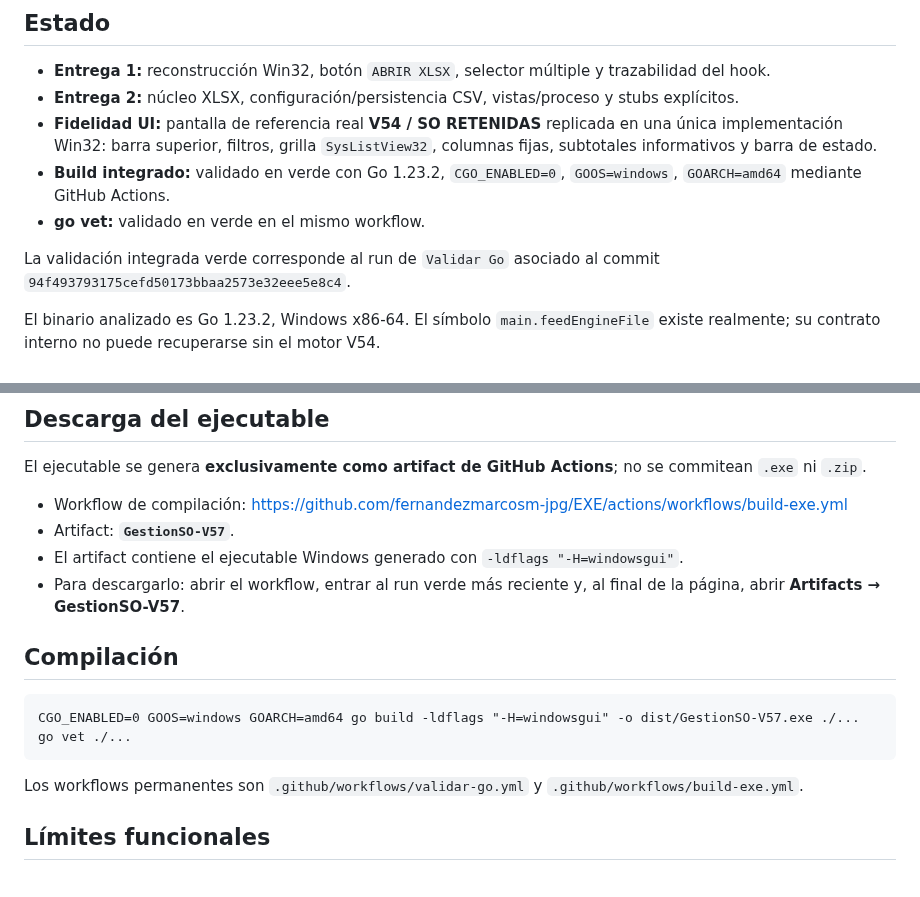
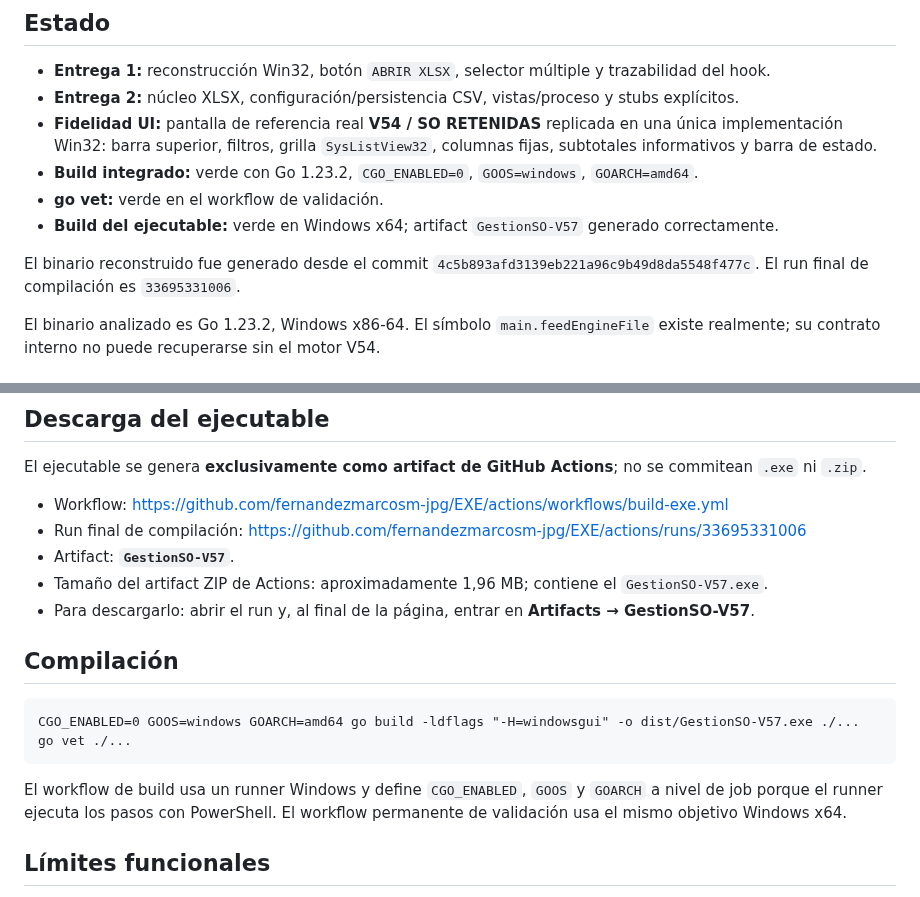
Before and after one commit to fernandezmarcosm-jpg/EXE, a Markdown page: README.md, 2 parts joined by grey strips. Drawn GitHub-style.

Commit message:
Registrar build final verde y artifact actualizado

````diff
--- a/README.md
+++ b/README.md
@@ -7,10 +7,11 @@ Este repositorio contiene una **reconstrucción/reimplementación** de GestionSO
 - **Entrega 1:** reconstrucción Win32, botón `ABRIR XLSX`, selector múltiple y trazabilidad del hook.
 - **Entrega 2:** núcleo XLSX, configuración/persistencia CSV, vistas/proceso y stubs explícitos.
 - **Fidelidad UI:** pantalla de referencia real **V54 / SO RETENIDAS** replicada en una única implementación Win32: barra superior, filtros, grilla `SysListView32`, columnas fijas, subtotales informativos y barra de estado.
-- **Build integrado:** validado en verde con Go 1.23.2, `CGO_ENABLED=0`, `GOOS=windows`, `GOARCH=amd64` mediante GitHub Actions.
-- **go vet:** validado en verde en el mismo workflow.
+- **Build integrado:** verde con Go 1.23.2, `CGO_ENABLED=0`, `GOOS=windows`, `GOARCH=amd64`.
+- **go vet:** verde en el workflow de validación.
+- **Build del ejecutable:** verde en Windows x64; artifact `GestionSO-V57` generado correctamente.
 
-La validación integrada verde corresponde al run de `Validar Go` asociado al commit `94f493793175cefd50173bbaa2573e32eee5e8c4`.
+El binario reconstruido fue generado desde el commit `4c5b893afd3139eb221a96c9b49d8da5548f477c`. El run final de compilación es `33695331006`.
 
 El binario analizado es Go 1.23.2, Windows x86-64. El símbolo `main.feedEngineFile` existe realmente; su contrato interno no puede recuperarse sin el motor V54.
 
@@ -42,10 +43,11 @@ Los controles cuyo comportamiento interno no es recuperable (`TOMAR EXCEL ABIERT
 
 El ejecutable se genera **exclusivamente como artifact de GitHub Actions**; no se commitean `.exe` ni `.zip`.
 
-- Workflow de compilación: https://github.com/fernandezmarcosm-jpg/EXE/actions/workflows/build-exe.yml
+- Workflow: https://github.com/fernandezmarcosm-jpg/EXE/actions/workflows/build-exe.yml
+- Run final de compilación: https://github.com/fernandezmarcosm-jpg/EXE/actions/runs/33695331006
 - Artifact: **`GestionSO-V57`**.
-- El artifact contiene el ejecutable Windows generado con `-ldflags "-H=windowsgui"`.
-- Para descargarlo: abrir el workflow, entrar al run verde más reciente y, al final de la página, abrir **Artifacts → GestionSO-V57**.
+- Tamaño del artifact ZIP de Actions: aproximadamente 1,96 MB; contiene el `GestionSO-V57.exe`.
+- Para descargarlo: abrir el run y, al final de la página, entrar en **Artifacts → GestionSO-V57**.
 
 ## Compilación
 
@@ -54,7 +56,7 @@ CGO_ENABLED=0 GOOS=windows GOARCH=amd64 go build -ldflags "-H=windowsgui" -o dis
 go vet ./...
 ```
 
-Los workflows permanentes son `.github/workflows/validar-go.yml` y `.github/workflows/build-exe.yml`.
+El workflow de build usa un runner Windows y define `CGO_ENABLED`, `GOOS` y `GOARCH` a nivel de job porque el runner ejecuta los pasos con PowerShell. El workflow permanente de validación usa el mismo objetivo Windows x64.
 
 ## Límites funcionales
 
````
